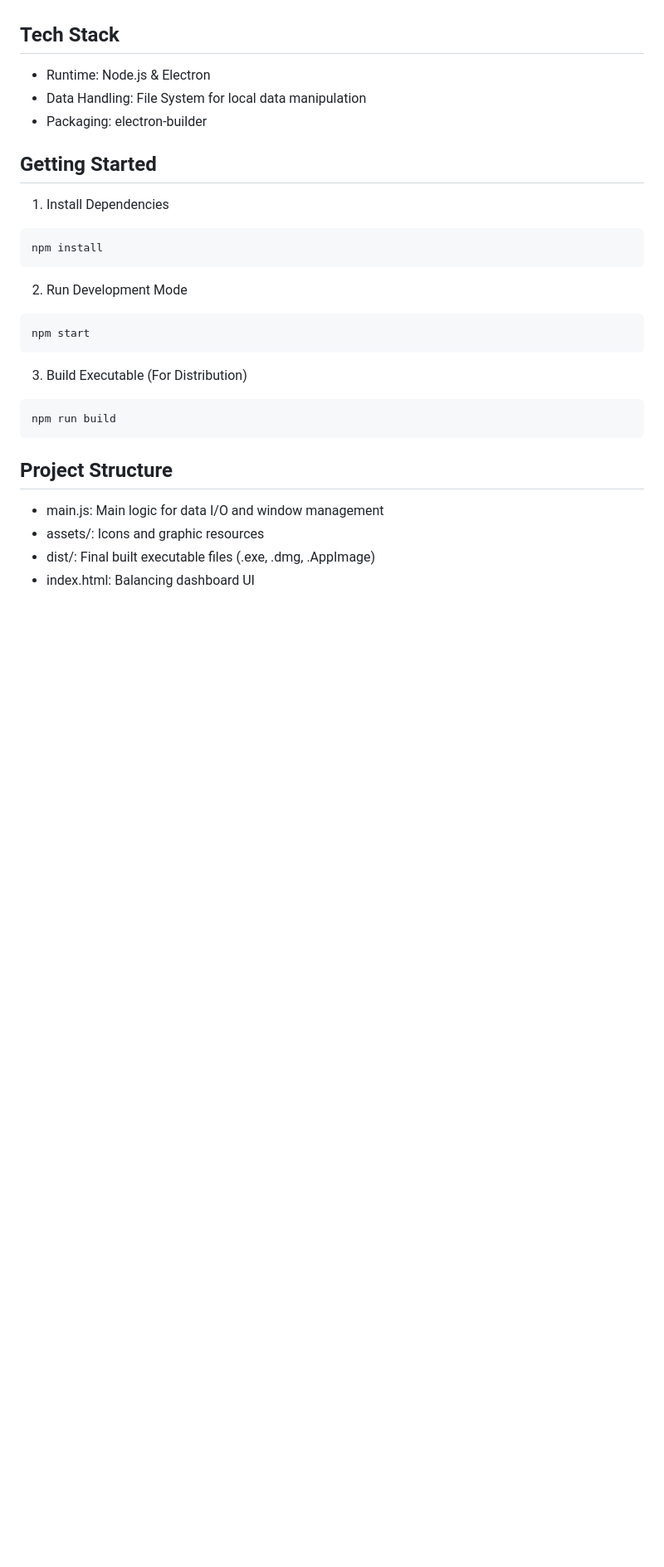
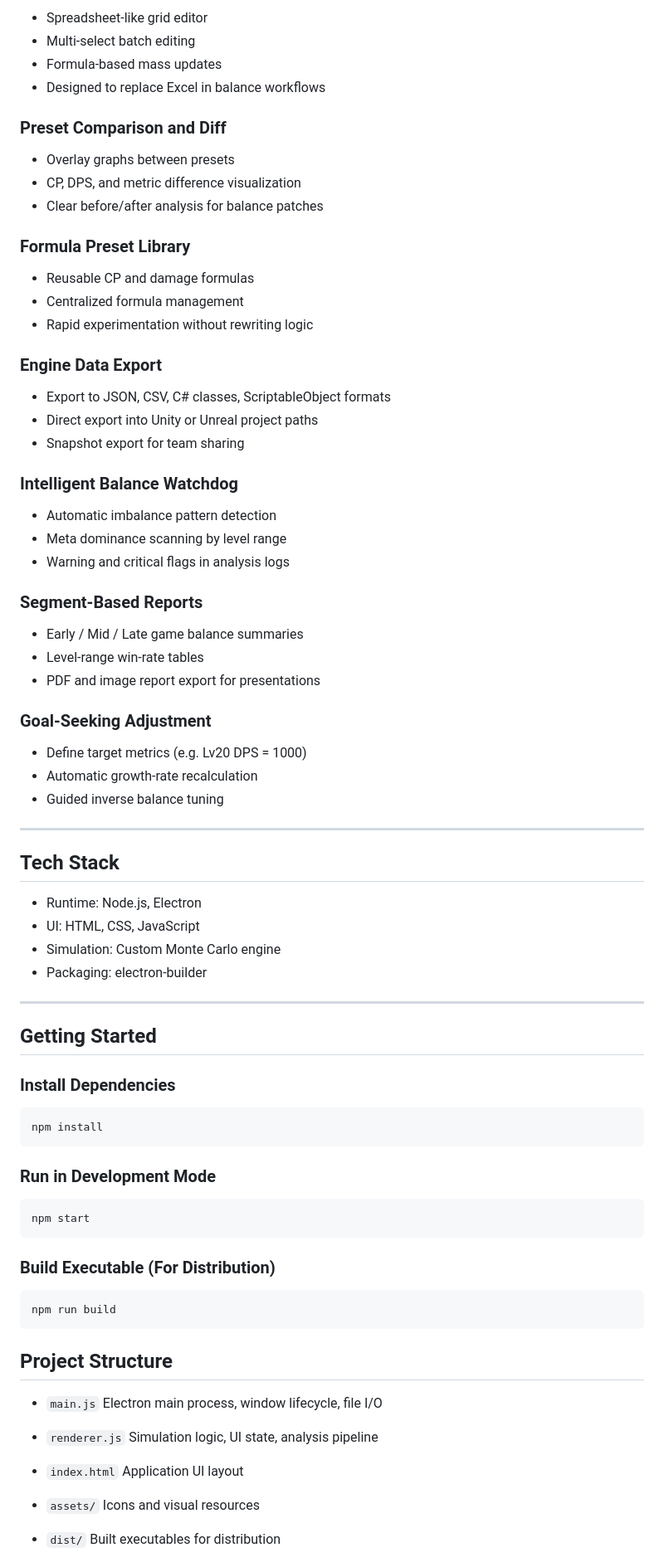
Before and after one commit to DevBawky/Kalivra, a Markdown page: README.md, the part around one of its changes. Shown at 83% size. Rendered like a GitHub page; folded sections open; blank space fills up the shorter version.

Commit message:
Revise README with new version and project details
Updated version and license information in README.md. Enhanced project introduction and key features sections for clarity.

````diff
--- a/README.md
+++ b/README.md
@@ -33,29 +78,86 @@ The goal of Kalivra is to shorten the repetitive numerical testing process and p
+- Spreadsheet-like grid editor
+- Multi-select batch editing
+- Formula-based mass updates
+- Designed to replace Excel in balance workflows
+
+### Preset Comparison and Diff
+
+- Overlay graphs between presets
+- CP, DPS, and metric difference visualization
+- Clear before/after analysis for balance patches
+
+### Formula Preset Library
+
+- Reusable CP and damage formulas
+- Centralized formula management
+- Rapid experimentation without rewriting logic
+
+### Engine Data Export
+
+- Export to JSON, CSV, C# classes, ScriptableObject formats
+- Direct export into Unity or Unreal project paths
+- Snapshot export for team sharing
+
+### Intelligent Balance Watchdog
+
+- Automatic imbalance pattern detection
+- Meta dominance scanning by level range
+- Warning and critical flags in analysis logs
+
+### Segment-Based Reports
+
+- Early / Mid / Late game balance summaries
+- Level-range win-rate tables
+- PDF and image report export for presentations
+
+### Goal-Seeking Adjustment
+
+- Define target metrics (e.g. Lv20 DPS = 1000)
+- Automatic growth-rate recalculation
+- Guided inverse balance tuning
+
+---
 
 ## Tech Stack
 
-* Runtime: Node.js & Electron
-* Data Handling: File System for local data manipulation
-* Packaging: electron-builder
+- Runtime: Node.js, Electron
+- UI: HTML, CSS, JavaScript
+- Simulation: Custom Monte Carlo engine
+- Packaging: electron-builder
+
+---
 
 ## Getting Started
 
-1. Install Dependencies
+### Install Dependencies
+
 ```bash
 npm install
 ```
 
-2. Run Development Mode
+### Run in Development Mode
 ```bash
 npm start
 ```
 
-3. Build Executable (For Distribution)
+### Build Executable (For Distribution)
 ```bash
 npm run build
 ```
 
 ## Project Structure
-* main.js: Main logic for data I/O and window management
-* assets/: Icons and graphic resources
-* dist/: Final built executable files (.exe, .dmg, .AppImage)
-* index.html: Balancing dashboard UI
+- `main.js`
+Electron main process, window lifecycle, file I/O
+
+- `renderer.js`
+Simulation logic, UI state, analysis pipeline
+
+- `index.html`
+Application UI layout
+
+- `assets/`
+Icons and visual resources
+
+- `dist/`
+Built executables for distribution
+
````
Also changed, not shown: other parts of README.md (+61 -69 lines).
